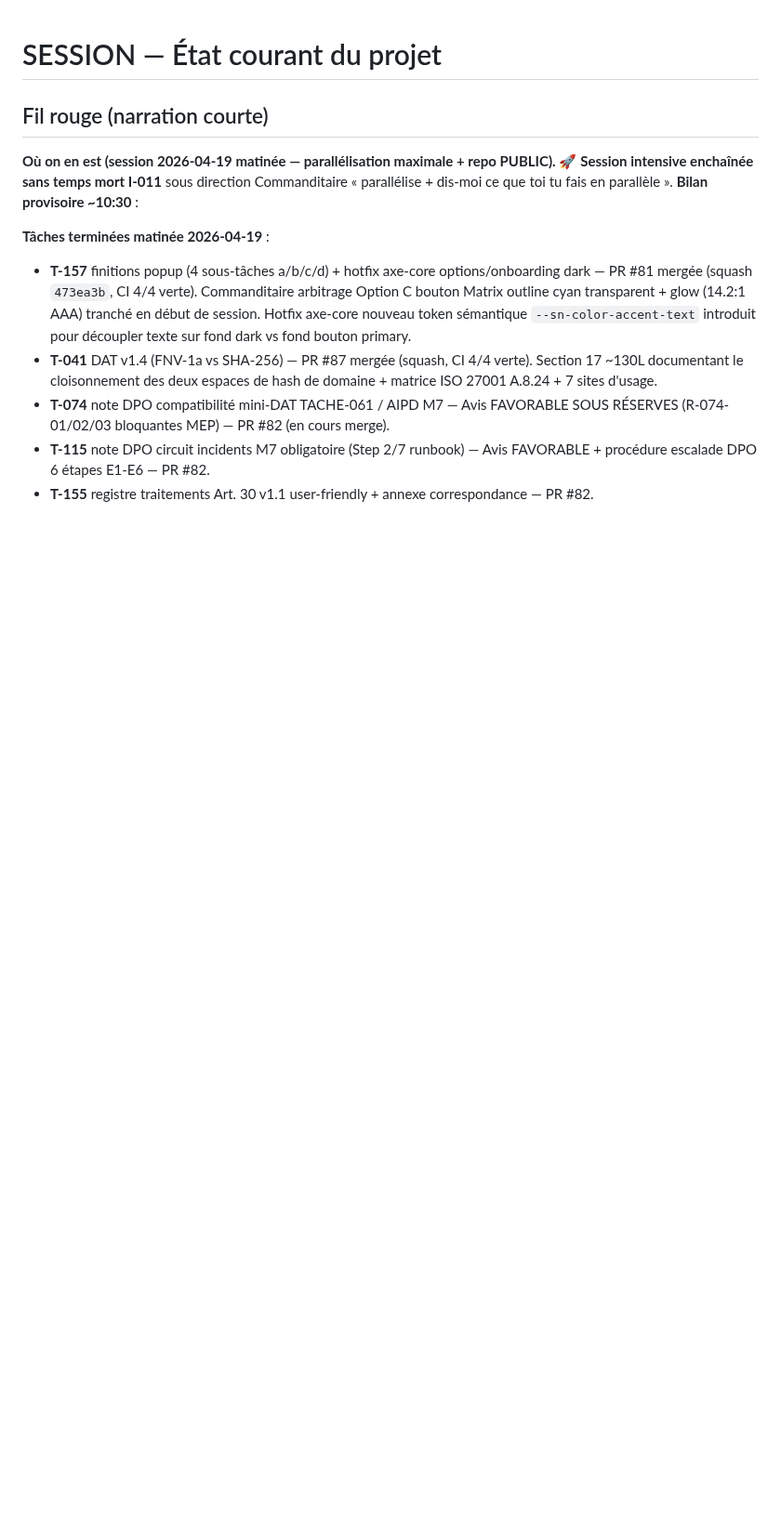
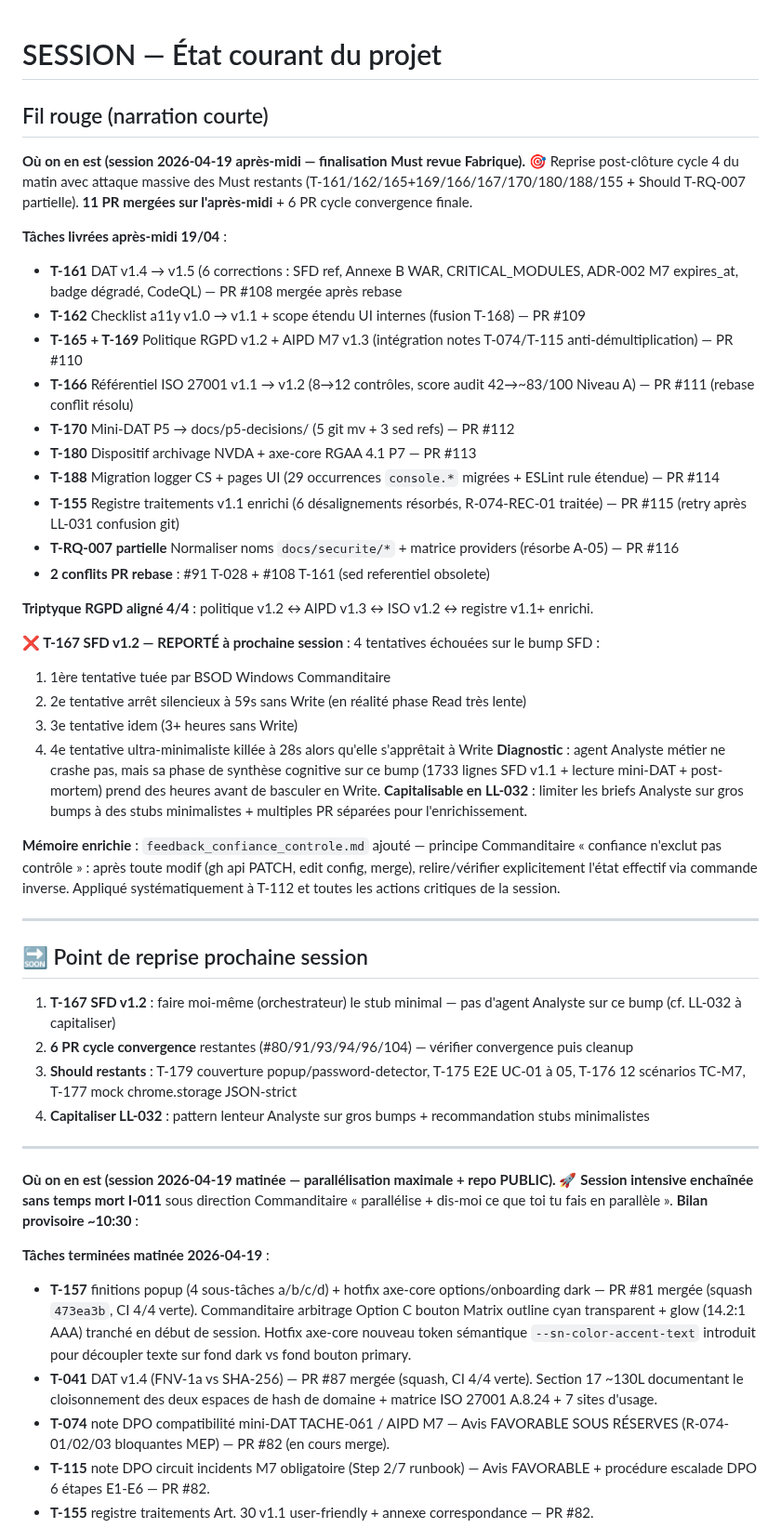
Before and after one commit to antonyblain/sentinel-nudge, a Markdown page: .claude/SESSION.md, the part around the change. Shown at 93% size. Drawn GitHub-style; blank space fills up the shorter version.

Commit message:
chore(session): MAJ SESSION cloture cycle final 19/04 apres-midi
Bilan : 11 PR mergees apres-midi + 6 PR cycle convergence + T-RQ-007 partielle.
T-167 SFD v1.2 reporte (4 tentatives lentes, agent Analyste bloque en
phase synthese — diagnostic LL-032 a capitaliser).

Refs: cloture session 19/04
Co-Authored-By: Claude Opus 4.7 (1M context) <noreply@anthropic.com>

```diff
--- a/.claude/SESSION.md
+++ b/.claude/SESSION.md
@@ -1,6 +1,41 @@
 # SESSION — État courant du projet
 
 ## Fil rouge (narration courte)
+
+**Où on en est (session 2026-04-19 après-midi — finalisation Must revue Fabrique).** 🎯 Reprise post-clôture cycle 4 du matin avec attaque massive des Must restants (T-161/162/165+169/166/167/170/180/188/155 + Should T-RQ-007 partielle). **11 PR mergées sur l'après-midi** + 6 PR cycle convergence finale.
+
+**Tâches livrées après-midi 19/04** :
+- **T-161** DAT v1.4 → v1.5 (6 corrections : SFD ref, Annexe B WAR, CRITICAL_MODULES, ADR-002 M7 expires_at, badge dégradé, CodeQL) — PR #108 mergée après rebase
+- **T-162** Checklist a11y v1.0 → v1.1 + scope étendu UI internes (fusion T-168) — PR #109
+- **T-165 + T-169** Politique RGPD v1.2 + AIPD M7 v1.3 (intégration notes T-074/T-115 anti-démultiplication) — PR #110
+- **T-166** Référentiel ISO 27001 v1.1 → v1.2 (8→12 contrôles, score audit 42→~83/100 Niveau A) — PR #111 (rebase conflit résolu)
+- **T-170** Mini-DAT P5 → docs/p5-decisions/ (5 git mv + 3 sed refs) — PR #112
+- **T-180** Dispositif archivage NVDA + axe-core RGAA 4.1 P7 — PR #113
+- **T-188** Migration logger CS + pages UI (29 occurrences `console.*` migrées + ESLint rule étendue) — PR #114
+- **T-155** Registre traitements v1.1 enrichi (6 désalignements résorbés, R-074-REC-01 traitée) — PR #115 (retry après LL-031 confusion git)
+- **T-RQ-007 partielle** Normaliser noms `docs/securite/*` + matrice providers (résorbe A-05) — PR #116
+- **2 conflits PR rebase** : #91 T-028 + #108 T-161 (sed referentiel obsolete)
+
+**Triptyque RGPD aligné 4/4** : politique v1.2 ↔ AIPD v1.3 ↔ ISO v1.2 ↔ registre v1.1+ enrichi.
+
+**❌ T-167 SFD v1.2 — REPORTÉ à prochaine session** : 4 tentatives échouées sur le bump SFD :
+1. 1ère tentative tuée par BSOD Windows Commanditaire
+2. 2e tentative arrêt silencieux à 59s sans Write (en réalité phase Read très lente)
+3. 3e tentative idem (3+ heures sans Write)
+4. 4e tentative ultra-minimaliste killée à 28s alors qu'elle s'apprêtait à Write
+**Diagnostic** : agent Analyste métier ne crashe pas, mais sa phase de synthèse cognitive sur ce bump (1733 lignes SFD v1.1 + lecture mini-DAT + post-mortem) prend des heures avant de basculer en Write. **Capitalisable en LL-032** : limiter les briefs Analyste sur gros bumps à des stubs minimalistes + multiples PR séparées pour l'enrichissement.
+
+**Mémoire enrichie** : `feedback_confiance_controle.md` ajouté — principe Commanditaire « confiance n'exclut pas contrôle » : après toute modif (gh api PATCH, edit config, merge), relire/vérifier explicitement l'état effectif via commande inverse. Appliqué systématiquement à T-112 et toutes les actions critiques de la session.
+
+---
+
+## 🔜 Point de reprise prochaine session
+1. **T-167 SFD v1.2** : faire moi-même (orchestrateur) le stub minimal — pas d'agent Analyste sur ce bump (cf. LL-032 à capitaliser)
+2. **6 PR cycle convergence** restantes (#80/91/93/94/96/104) — vérifier convergence puis cleanup
+3. **Should restants** : T-179 couverture popup/password-detector, T-175 E2E UC-01 à 05, T-176 12 scénarios TC-M7, T-177 mock chrome.storage JSON-strict
+4. **Capitaliser LL-032** : pattern lenteur Analyste sur gros bumps + recommandation stubs minimalistes
+
+---
 
 **Où on en est (session 2026-04-19 matinée — parallélisation maximale + repo PUBLIC).** 🚀 **Session intensive enchaînée sans temps mort I-011** sous direction Commanditaire « parallélise + dis-moi ce que toi tu fais en parallèle ». **Bilan provisoire ~10:30** :
 
```
